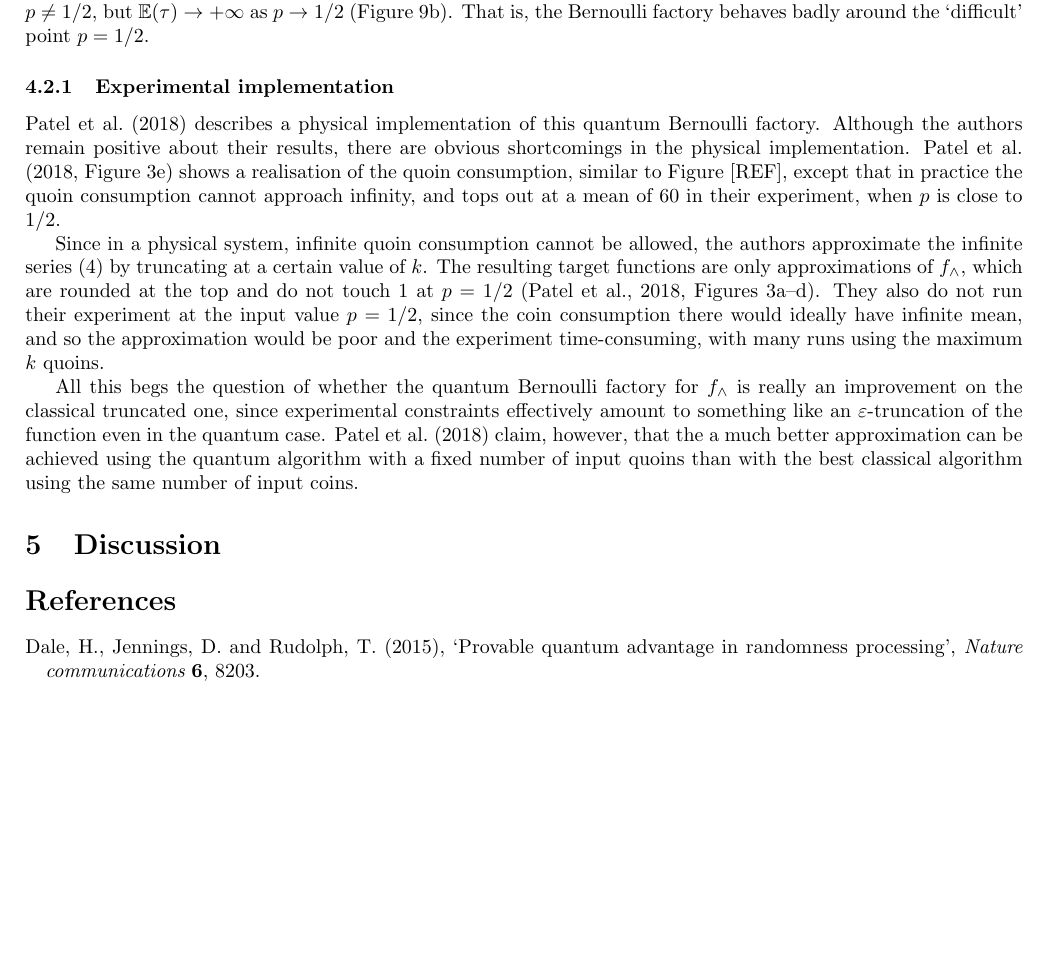
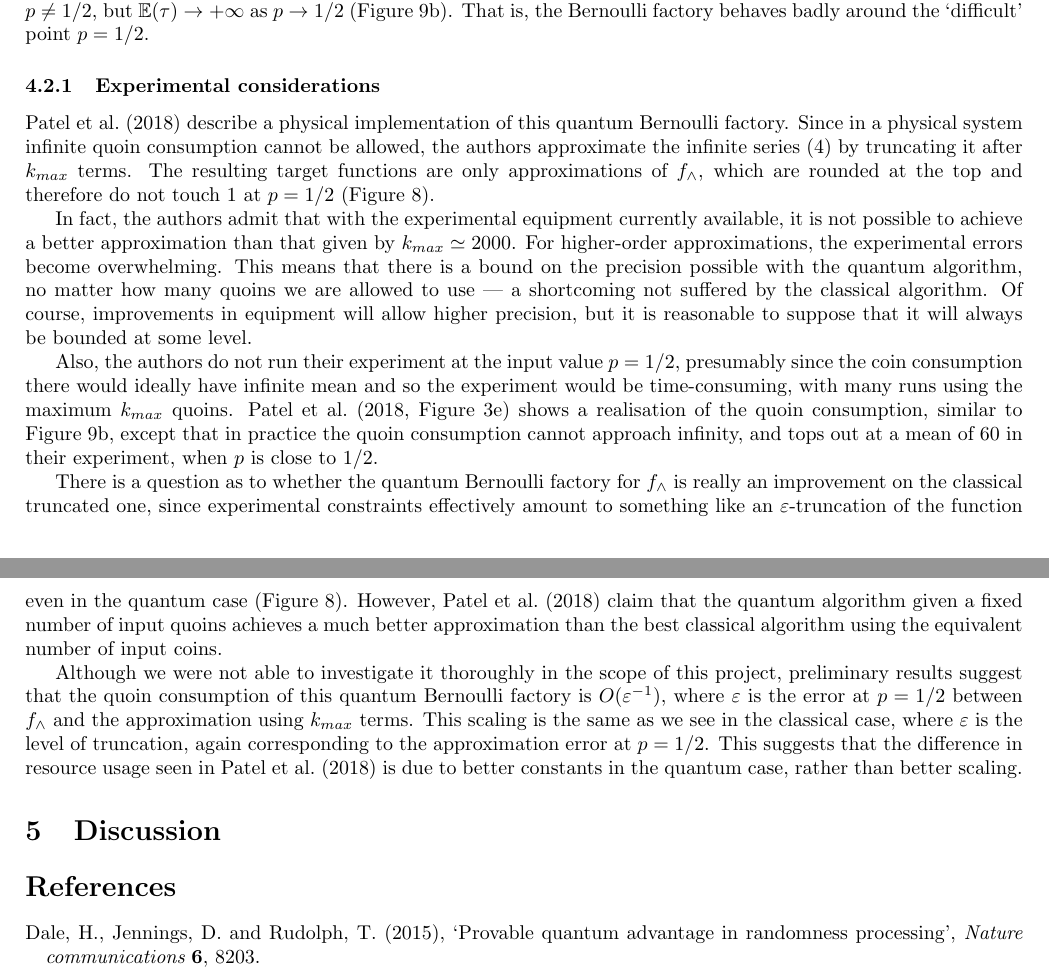
Before and after one commit to suziebrown/miniproject2, a LaTeX document (latex/qbf_litrev.tex): part of page 15 of 17 before the commit and two parts of pages 15 and 17 of 17 after it, the two joined at a grey line, cut so that both start at the same text, the shorter picture padded with empty space. Compiled offline with pdfLaTeX.

Commit message:
finished proofread (except intro & conc)

```diff
--- a/latex/qbf_litrev.tex
+++ b/latex/qbf_litrev.tex
@@ -766,18 +770,22 @@ The Geometric early stopping time moderates the running time sufficiently that i
 \caption{(a) Value of $q_k$ for $k=1,\dots, 100$. (b) Expected running time of the QBF for $f_\wedge(p)$.}
 \end{figure}
 
-\subsubsection{Experimental implementation}
-\citet{patel2018} describes a physical implementation of this quantum Bernoulli factory. Although the authors remain positive about their results, there are obvious shortcomings in the physical implementation. \citet[Figure 3e]{patel2018} shows a realisation of the quoin consumption, similar to Figure [REF], except that in practice the quoin consumption cannot approach infinity, and tops out at a mean of 60 in their experiment, when $p$ is close to 1/2.
+\subsubsection{Experimental considerations}
+\citet{patel2018} describe a physical implementation of this quantum Bernoulli factory.
+Since in a physical system infinite quoin consumption cannot be allowed, the authors approximate the infinite series \eqref{eq:2p_seriesexp} by truncating it after $k_{max}$ terms. The resulting target functions are only approximations of $f_\wedge$, which are rounded at the top and therefore do not touch 1 at $p=1/2$ (Figure \ref{fig:qbf_target_approximations}). %\citep[Figures 3a--d]{patel2018}.
 
-Since in a physical system, infinite quoin consumption cannot be allowed, the authors approximate the infinite series \eqref{eq:2p_seriesexp} by truncating at a certain value of $k$. The resulting target functions are only approximations of $f_\wedge$, which are rounded at the top and do not touch 1 at $p=1/2$ \citep[Figures 3a--d]{patel2018}. They also do not run their experiment at the input value $p=1/2$, since the coin consumption there would ideally have infinite mean, and so the approximation would be poor and the experiment time-consuming, with many runs using the maximum $k$ quoins.
+In fact, the authors admit that with the experimental equipment currently available, it is not possible to achieve a better approximation than that given by $k_{max} \simeq 2000$. For higher-order approximations, the experimental errors become overwhelming. This means that there is a bound on the precision possible with the quantum algorithm, no matter how many quoins we are allowed to use --- a shortcoming not suffered by the classical algorithm. Of course, improvements in equipment will allow higher precision, but it is reasonable to suppose that it will always be bounded at some level.
 
-All this begs the question of whether the quantum Bernoulli factory for $f_\wedge$ is really an improvement on the classical truncated one, since experimental constraints effectively amount to something like an $\varepsilon$-truncation of the function even in the quantum case.
-\citet{patel2018} claim, however, that the a much better approximation can be achieved using the quantum algorithm with a fixed number of input quoins than with the best classical algorithm using the same number of input coins.
-% is this due to better constants or is it actually better than 1/eps scaling?
+Also, the authors do not run their experiment at the input value $p=1/2$, presumably since the coin consumption there would ideally have infinite mean and so the experiment would be time-consuming, with many runs using the maximum $k_{max}$ quoins.
+\citet[Figure 3e]{patel2018} shows a realisation of the quoin consumption, similar to Figure \ref{fig:qbf_wedge_runtime}, except that in practice the quoin consumption cannot approach infinity, and tops out at a mean of 60 in their experiment, when $p$ is close to 1/2.
 
+There is a question as to whether the quantum Bernoulli factory for $f_\wedge$ is really an improvement on the classical truncated one, since experimental constraints effectively amount to something like an $\varepsilon$-truncation of the function even in the quantum case (Figure \ref{fig:qbf_target_approximations}).
+However, \citet{patel2018} claim that the quantum algorithm given a fixed number of input quoins achieves a much better approximation than the best classical algorithm using the equivalent number of input coins.
 
-% CBFs subset of QBFs (Dale eqn 1) ?
-% Dale says the classical truncated 2p has poor (exponential) scaling of coin usage with epsilon...?
+Although we were not able to investigate it thoroughly in the scope of this project, preliminary results suggest that the quoin consumption of this quantum Bernoulli factory is $O(\varepsilon^{-1})$, where $\varepsilon$ is the error at $p=1/2$ between $f_\wedge$ and the approximation using $k_{max}$ terms. This scaling is the same as we see in the classical case, where $\varepsilon$ is the level of truncation, again corresponding to the approximation error at $p=1/2$. This suggests that the difference in resource usage seen in \citet{patel2018} is due to better constants in the quantum case, rather than better scaling.
+
+% also the experimental error means we physically cannot obtain a better approximation than around kmax=2000, however many quoins we are given!
+
 
 
 
```
Also changed, not shown: latex/qbf_litrev.pdf, latex/qbf_litrev.tex (4 more changed lines), 3 other files.
